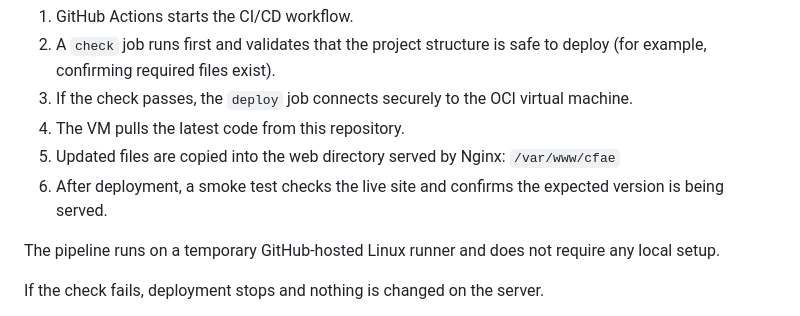
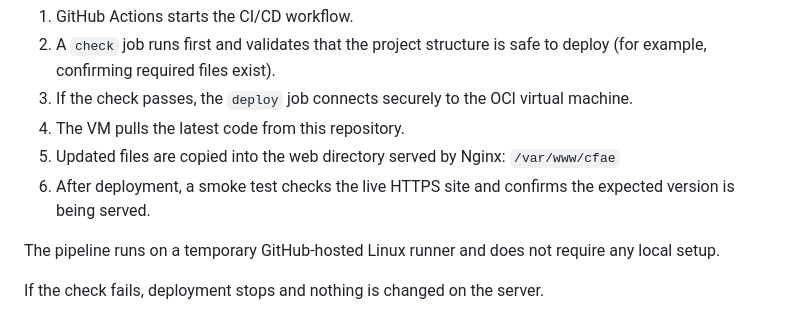
Before and after one commit to faytastic/cfae-app, a Markdown page: README.md, the part around the change. Drawn GitHub-style.

```diff
--- a/README.md
+++ b/README.md
@@ -26,7 +26,7 @@ When code is pushed to the `main` branch:
 3. If the check passes, the `deploy` job connects securely to the OCI virtual machine.
 4. The VM pulls the latest code from this repository.
 5. Updated files are copied into the web directory served by Nginx: `/var/www/cfae`
-6. After deployment, a smoke test checks the live site and confirms the expected version is being served.
+6. After deployment, a smoke test checks the live HTTPS site and confirms the expected version is being served.
 
 The pipeline runs on a temporary GitHub-hosted Linux runner and does not require any local setup.
 
```
